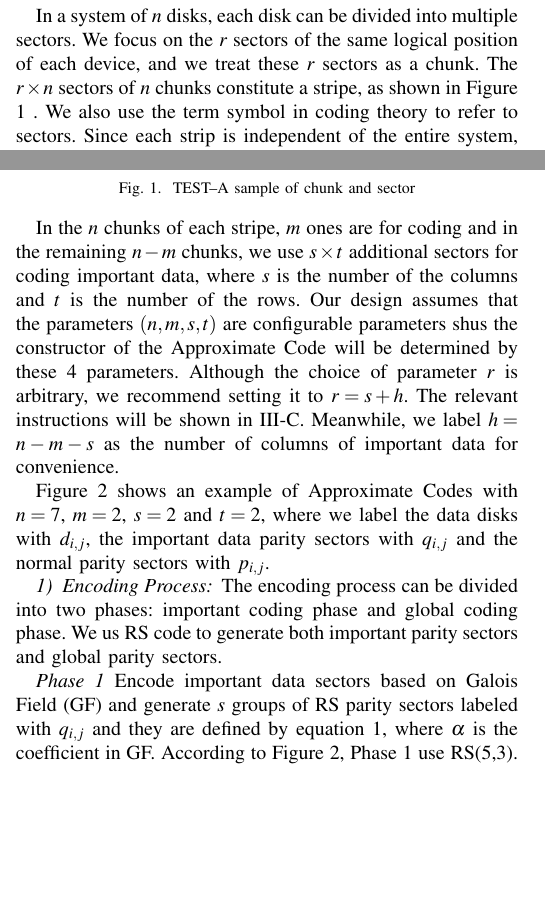
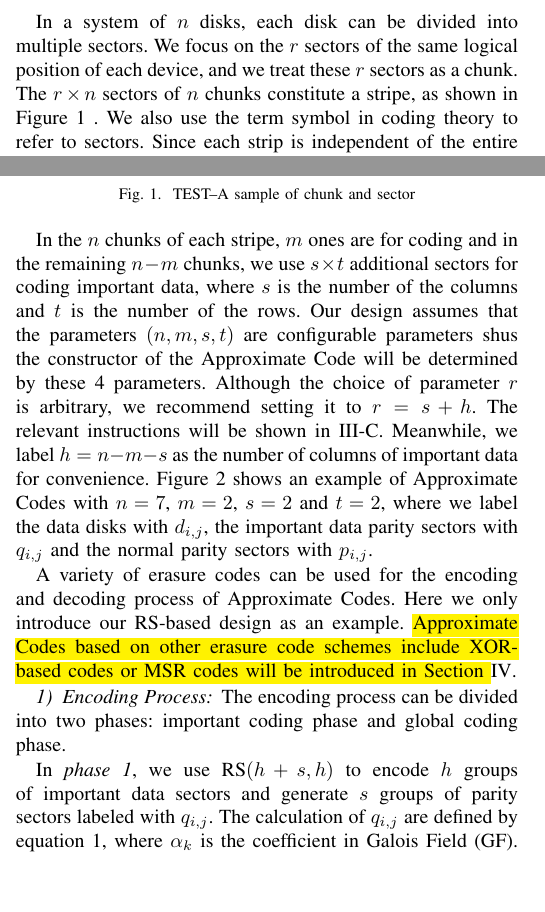
Before and after one commit to HuayiJin/ApCode, a LaTeX paper (paper.tex): two parts of the columns of page 2 of 3, joined at a grey line, cut so that both start at the same text, the shorter picture padded with empty space. The pictures show the PDF file paper.pdf that the author committed with the source.

Commit message:
version 0.3.2.2

```diff
--- a/paper.tex
+++ b/paper.tex
@@ -111,25 +111,20 @@ Our design assumes that the parameters  $(n, m, s,t)$ are configurable parameter
 Although the choice of parameter $r$ is arbitrary, we recommend setting it to $r=s+h$.
 The relevant instructions will be shown in \ref{Data Distribution}.
 Meanwhile, we label $h=n-m-s$ as the number of columns of important data for convenience.
-
 Figure \ref{apcode-7222-v2} shows an example of Approximate Codes with $n = 7$, $m = 2$, $s=2$ and $t = 2$, where we label the data disks with $d_{i,j}$, the important data parity sectors with $q_{i,j}$ and the normal parity sectors with $p_{i,j}$.
 
-\begin{figure}[t]
+\begin{figure}[ht]
 \centering
 \includegraphics[width=0.4\textwidth]{photo/apcode-7222-v2.PDF}
 \caption{A sample of Approximate Codes $(7,2,2,2)$ with 7 chunks where 2 of them are parity chunks (presented by orange) and 4 other sectors (presented by red) are designed for encoding important data. In this example, there are 6 sectors (presented by dark blue) for important data and 15 sectors (presented by light blue) for normal data.}
 \label{apcode-7222-v2}
 \end{figure}
 
+A variety of erasure codes can be used for the encoding and decoding process of Approximate Codes. Here we only introduce our RS-based design as an example.
+\hl{Approximate Codes based on other erasure code schemes include XOR-based codes or MSR codes will be introduced in Section }\ref{evaluation}.
+
 \subsubsection{Encoding Process}
-The encoding process can be divided into two phases: important coding phase and global coding phase. We us RS code to generate both important parity sectors and global parity sectors.
+The encoding process can be divided into two phases: important coding phase and global coding phase.
 
-\emph{Phase 1} Encode important data sectors based on Galois Field (GF) and generate $s$ groups of RS parity sectors labeled with $q_{i,j}$ and they are defined by equation \ref{q_ij}, where $\alpha$ is the coefficient in GF. According to Figure \ref{apcode-7222-v2}, Phase 1 use RS(5,3).
-For example, $q_{1,1} = \alpha_0^2 d_{1,0} + \alpha_1^2 d_{1,1} + \alpha_2^2 d_{1,2}$
-
-\textbf{Phase 2:} Generate $m$ parity chunks from $h+s$ chunks consist of data sectors and important parity sectors.
-
-
- , $p_{i,j(i<t)}$ and $p_{i,j(i \geqslant t)}$
-
-
+In \emph{phase 1}, we use RS$(h+s,h)$ to encode $h$ groups of important data sectors and generate $s$ groups of parity sectors labeled with $q_{i,j}$. The calculation of $q_{i,j}$ are defined by equation \ref{q_ij}, where $\alpha_k$ is the coefficient in Galois Field (GF).
+For example, $q_{1,1} = \alpha_0^2 d_{1,0} + \alpha_1^2 d_{1,1} + \alpha_2^2 d_{1,2}$.
@@ -140,3 +138,7 @@ For example, $q_{1,1} = \alpha_0^2 d_{1,0} + \alpha_1^2 d_{1,1} + \alpha_2^2 d_{
+For example, $p_{1,1} = \alpha_0^4 d_{1,0} + \alpha_1^4 d_{1,1} + \alpha_2^4 d_{1,2} + \alpha_3^4 q_{1,0} + \alpha_4^4 q_{1,1}$.
+As shown in orange chunks in Figure \ref{apcode-7222-v2}, we use RS(7,5) in this phase.
+
+\begin{equation}\label{p_ij_1}
     \mathop{p_{i,j}}\limits_{i<t} =
     \sum_{k=0}^{h-1} \alpha_k^{s+j+1} d_{i,k} +
     \sum_{l=0}^{s-1} \alpha_{l+h}^{s+j+1} q_{i,l}
```
Also changed, not shown: paper.pdf, paper.tex (13 more changed lines), 3 other files.
